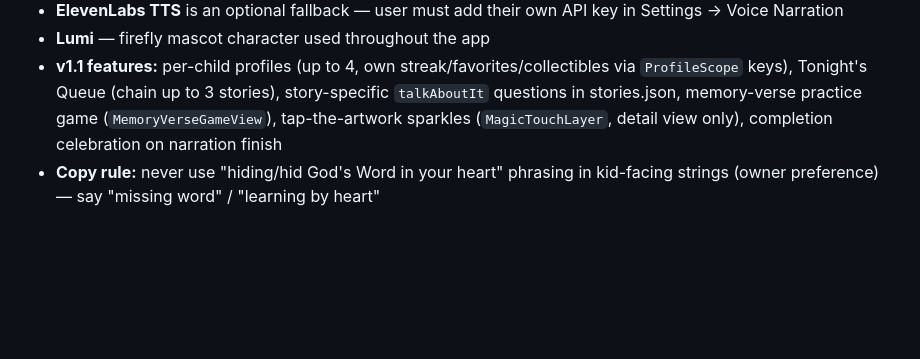
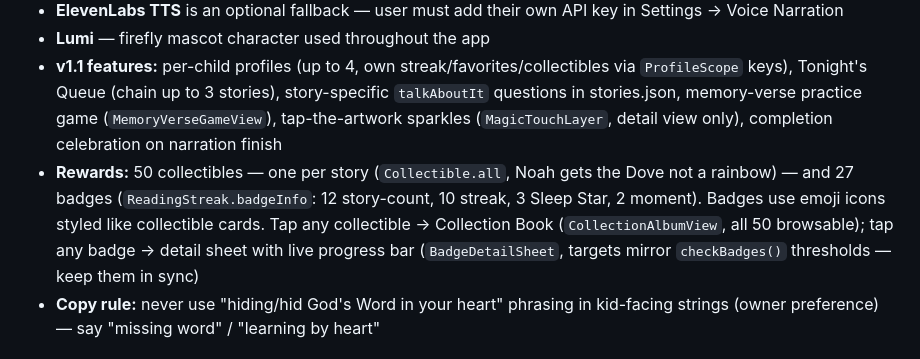
Before and after one commit to miltronbot/little-lights-bible-bedtime, a Markdown page: CLAUDE.md, the part around the change. Rendered like a GitHub page; blank space fills up the shorter version.

```diff
--- a/CLAUDE.md
+++ b/CLAUDE.md
@@ -41,6 +41,7 @@ HANDOFF.md                    # Full technical handoff — READ THIS
 - **ElevenLabs TTS** is an optional fallback — user must add their own API key in Settings → Voice Narration
 - **Lumi** — firefly mascot character used throughout the app
 - **v1.1 features:** per-child profiles (up to 4, own streak/favorites/collectibles via `ProfileScope` keys), Tonight's Queue (chain up to 3 stories), story-specific `talkAboutIt` questions in stories.json, memory-verse practice game (`MemoryVerseGameView`), tap-the-artwork sparkles (`MagicTouchLayer`, detail view only), completion celebration on narration finish
+- **Rewards:** 50 collectibles — one per story (`Collectible.all`, Noah gets the Dove not a rainbow) — and 27 badges (`ReadingStreak.badgeInfo`: 12 story-count, 10 streak, 3 Sleep Star, 2 moment). Badges use emoji icons styled like collectible cards. Tap any collectible → Collection Book (`CollectionAlbumView`, all 50 browsable); tap any badge → detail sheet with live progress bar (`BadgeDetailSheet`, targets mirror `checkBadges()` thresholds — keep them in sync)
 - **Copy rule:** never use "hiding/hid God's Word in your heart" phrasing in kid-facing strings (owner preference) — say "missing word" / "learning by heart"
 
 ## Environment Objects (all injected at app root, available everywhere)
```
Also changed, not shown: HANDOFF.md (+2 -1 lines), docs/AppStoreListing.md (+4 -3 lines).
